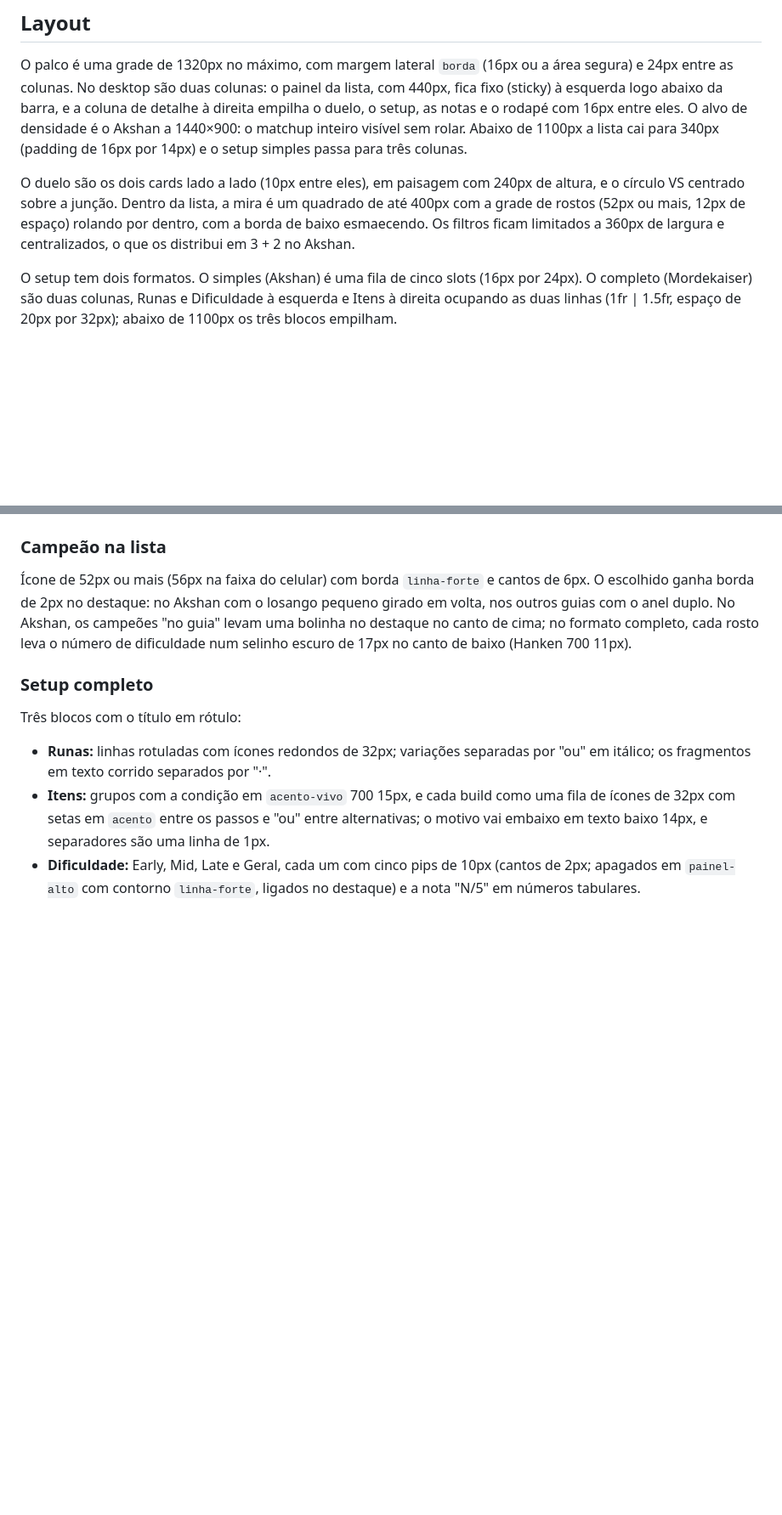
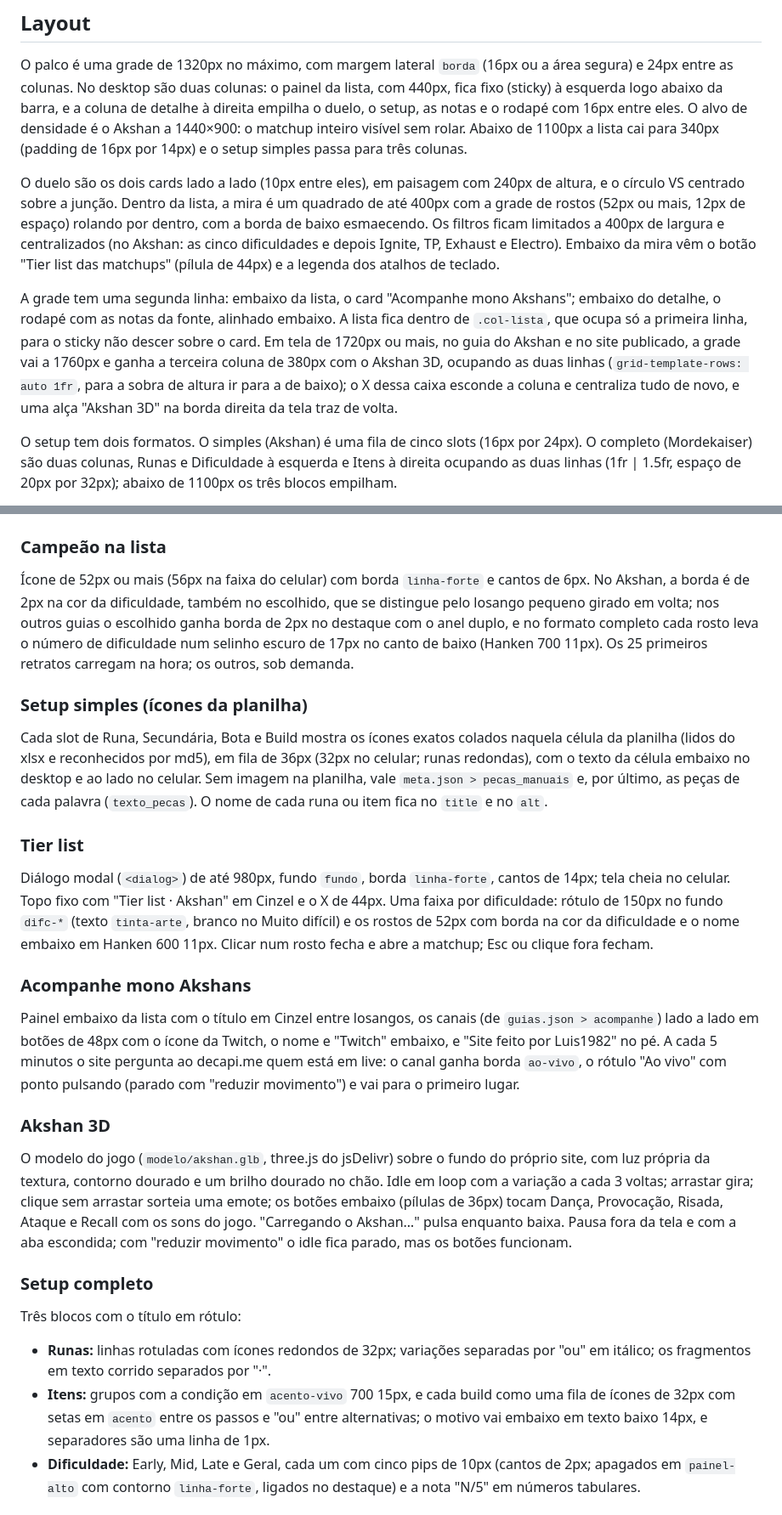
Before and after one commit to Luis1982Yt/akshan-matchups, a Markdown page: DESIGN.md, 2 parts joined by grey strips. Shown at 85% size. Rendered like a GitHub page; blank space fills up the shorter version.

```diff
--- a/DESIGN.md
+++ b/DESIGN.md
@@ -350,7 +376,9 @@ Tokens que ficam sobre a arte do campeão ou no botão de travar. Mudam por guia
 
 O palco é uma grade de 1320px no máximo, com margem lateral `borda` (16px ou a área segura) e 24px entre as colunas. No desktop são duas colunas: o painel da lista, com 440px, fica fixo (sticky) à esquerda logo abaixo da barra, e a coluna de detalhe à direita empilha o duelo, o setup, as notas e o rodapé com 16px entre eles. O alvo de densidade é o Akshan a 1440×900: o matchup inteiro visível sem rolar. Abaixo de 1100px a lista cai para 340px (padding de 16px por 14px) e o setup simples passa para três colunas.
 
-O duelo são os dois cards lado a lado (10px entre eles), em paisagem com 240px de altura, e o círculo VS centrado sobre a junção. Dentro da lista, a mira é um quadrado de até 400px com a grade de rostos (52px ou mais, 12px de espaço) rolando por dentro, com a borda de baixo esmaecendo. Os filtros ficam limitados a 360px de largura e centralizados, o que os distribui em 3 + 2 no Akshan.
+O duelo são os dois cards lado a lado (10px entre eles), em paisagem com 240px de altura, e o círculo VS centrado sobre a junção. Dentro da lista, a mira é um quadrado de até 400px com a grade de rostos (52px ou mais, 12px de espaço) rolando por dentro, com a borda de baixo esmaecendo. Os filtros ficam limitados a 400px de largura e centralizados (no Akshan: as cinco dificuldades e depois Ignite, TP, Exhaust e Electro). Embaixo da mira vêm o botão "Tier list das matchups" (pílula de 44px) e a legenda dos atalhos de teclado.
+
+A grade tem uma segunda linha: embaixo da lista, o card "Acompanhe mono Akshans"; embaixo do detalhe, o rodapé com as notas da fonte, alinhado embaixo. A lista fica dentro de `.col-lista`, que ocupa só a primeira linha, para o sticky não descer sobre o card. Em tela de 1720px ou mais, no guia do Akshan e no site publicado, a grade vai a 1760px e ganha a terceira coluna de 380px com o Akshan 3D, ocupando as duas linhas (`grid-template-rows: auto 1fr`, para a sobra de altura ir para a de baixo); o X dessa caixa esconde a coluna e centraliza tudo de novo, e uma alça "Akshan 3D" na borda direita da tela traz de volta.
 
 O setup tem dois formatos. O simples (Akshan) é uma fila de cinco slots (16px por 24px). O completo (Mordekaiser) são duas colunas, Runas e Dificuldade à esquerda e Itens à direita ocupando as duas linhas (1fr | 1.5fr, espaço de 20px por 32px); abaixo de 1100px os três blocos empilham.
 
@@ -416,7 +445,19 @@ A lista, o setup, o Resumo e cada lembrete são painéis com fundo `painel` e bo
 - **Rodapé:** a fonte das notas com o link "Ver a planilha original" (e os outros links do autor), e o crédito da Riot, em texto baixo 14px.
 
 ### Campeão na lista
-Ícone de 52px ou mais (56px na faixa do celular) com borda `linha-forte` e cantos de 6px. O escolhido ganha borda de 2px no destaque: no Akshan com o losango pequeno girado em volta, nos outros guias com o anel duplo. No Akshan, os campeões "no guia" levam uma bolinha no destaque no canto de cima; no formato completo, cada rosto leva o número de dificuldade num selinho escuro de 17px no canto de baixo (Hanken 700 11px).
+Ícone de 52px ou mais (56px na faixa do celular) com borda `linha-forte` e cantos de 6px. No Akshan, a borda é de 2px na cor da dificuldade, também no escolhido, que se distingue pelo losango pequeno girado em volta; nos outros guias o escolhido ganha borda de 2px no destaque com o anel duplo, e no formato completo cada rosto leva o número de dificuldade num selinho escuro de 17px no canto de baixo (Hanken 700 11px). Os 25 primeiros retratos carregam na hora; os outros, sob demanda.
+
+### Setup simples (ícones da planilha)
+Cada slot de Runa, Secundária, Bota e Build mostra os ícones exatos colados naquela célula da planilha (lidos do xlsx e reconhecidos por md5), em fila de 36px (32px no celular; runas redondas), com o texto da célula embaixo no desktop e ao lado no celular. Sem imagem na planilha, vale `meta.json > pecas_manuais` e, por último, as peças de cada palavra (`texto_pecas`). O nome de cada runa ou item fica no `title` e no `alt`.
+
+### Tier list
+Diálogo modal (`<dialog>`) de até 980px, fundo `fundo`, borda `linha-forte`, cantos de 14px; tela cheia no celular. Topo fixo com "Tier list · Akshan" em Cinzel e o X de 44px. Uma faixa por dificuldade: rótulo de 150px no fundo `difc-*` (texto `tinta-arte`, branco no Muito difícil) e os rostos de 52px com borda na cor da dificuldade e o nome embaixo em Hanken 600 11px. Clicar num rosto fecha e abre a matchup; Esc ou clique fora fecham.
+
+### Acompanhe mono Akshans
+Painel embaixo da lista com o título em Cinzel entre losangos, os canais (de `guias.json > acompanhe`) lado a lado em botões de 48px com o ícone da Twitch, o nome e "Twitch" embaixo, e "Site feito por Luis1982" no pé. A cada 5 minutos o site pergunta ao decapi.me quem está em live: o canal ganha borda `ao-vivo`, o rótulo "Ao vivo" com ponto pulsando (parado com "reduzir movimento") e vai para o primeiro lugar.
+
+### Akshan 3D
+O modelo do jogo (`modelo/akshan.glb`, three.js do jsDelivr) sobre o fundo do próprio site, com luz própria da textura, contorno dourado e um brilho dourado no chão. Idle em loop com a variação a cada 3 voltas; arrastar gira; clique sem arrastar sorteia uma emote; os botões embaixo (pílulas de 36px) tocam Dança, Provocação, Risada, Ataque e Recall com os sons do jogo. "Carregando o Akshan…" pulsa enquanto baixa. Pausa fora da tela e com a aba escondida; com "reduzir movimento" o idle fica parado, mas os botões funcionam.
 
 ### Setup completo
 Três blocos com o título em rótulo:
```
Also changed, not shown: other parts of DESIGN.md (+35 -6 lines).
